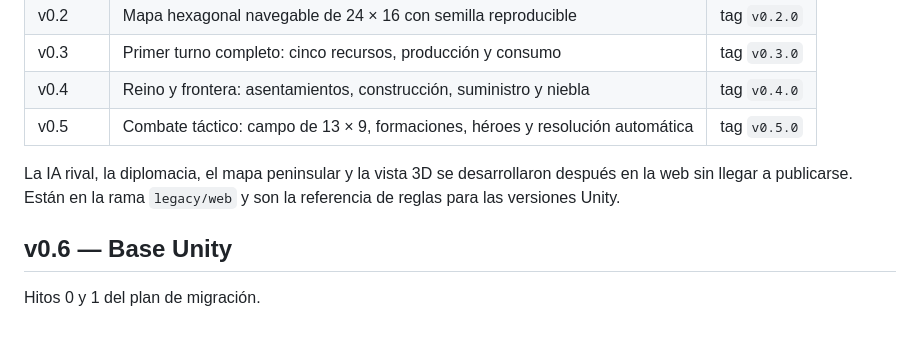
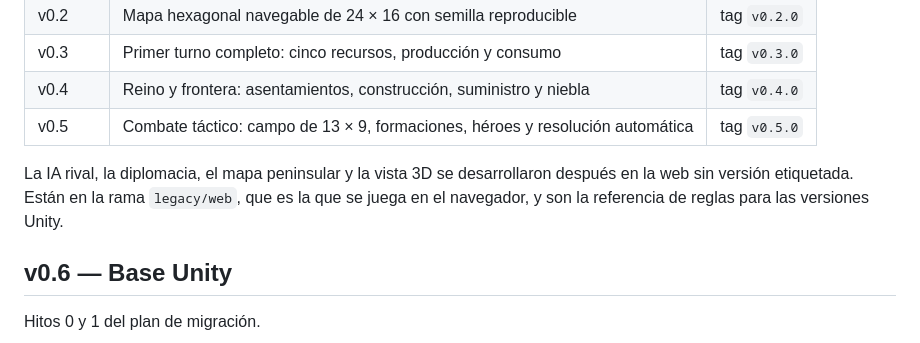
Before and after one commit to mabm-dev/fulgor-medieval, a Markdown page: Docs/ROADMAP.md, the part around the change. Drawn GitHub-style.

```diff
--- a/Docs/ROADMAP.md
+++ b/Docs/ROADMAP.md
@@ -16,8 +16,9 @@ hitos del [plan de migración](migracion-unity/04-plan.md).
 | v0.5 | Combate táctico: campo de 13 × 9, formaciones, héroes y resolución automática | tag `v0.5.0` |
 
 La IA rival, la diplomacia, el mapa peninsular y la vista 3D se desarrollaron
-después en la web sin llegar a publicarse. Están en la rama `legacy/web` y son
-la referencia de reglas para las versiones Unity.
+después en la web sin versión etiquetada. Están en la rama `legacy/web`, que es
+la que se juega en el navegador, y son la referencia de reglas para las
+versiones Unity.
 
 ## v0.6 — Base Unity
 
```
Also changed, not shown: README.md (+2 -1 lines).
